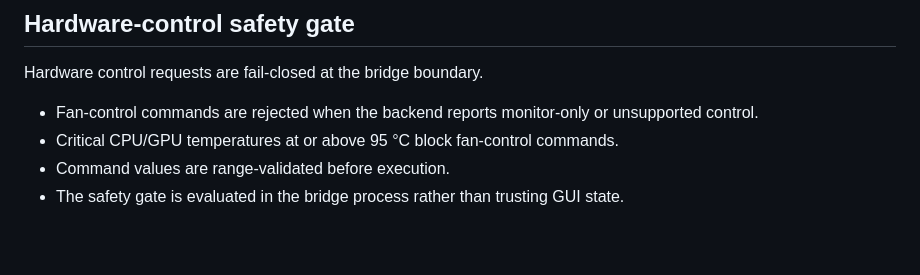
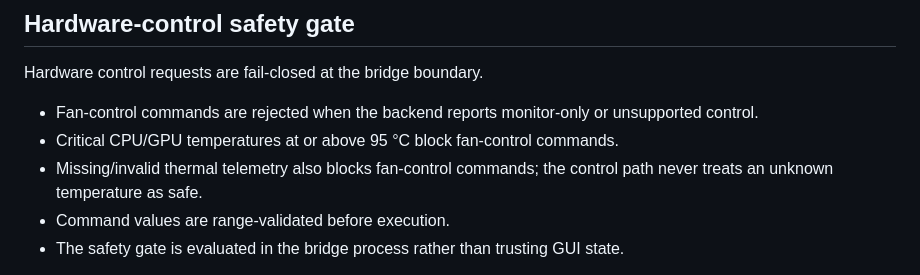
Before and after one commit to lordkeremello45/HWcontrol2.0, a Markdown page: SECURITY.md, the part around the change. Drawn GitHub-style; blank space fills up the shorter version.

Commit message:
docs: document thermal telemetry fail-safe

```diff
--- a/SECURITY.md
+++ b/SECURITY.md
@@ -41,6 +41,7 @@ Hardware control requests are fail-closed at the bridge boundary.
 
 - Fan-control commands are rejected when the backend reports monitor-only or unsupported control.
 - Critical CPU/GPU temperatures at or above 95 °C block fan-control commands.
+- Missing/invalid thermal telemetry also blocks fan-control commands; the control path never treats an unknown temperature as safe.
 - Command values are range-validated before execution.
 - The safety gate is evaluated in the bridge process rather than trusting GUI state.
 
```
